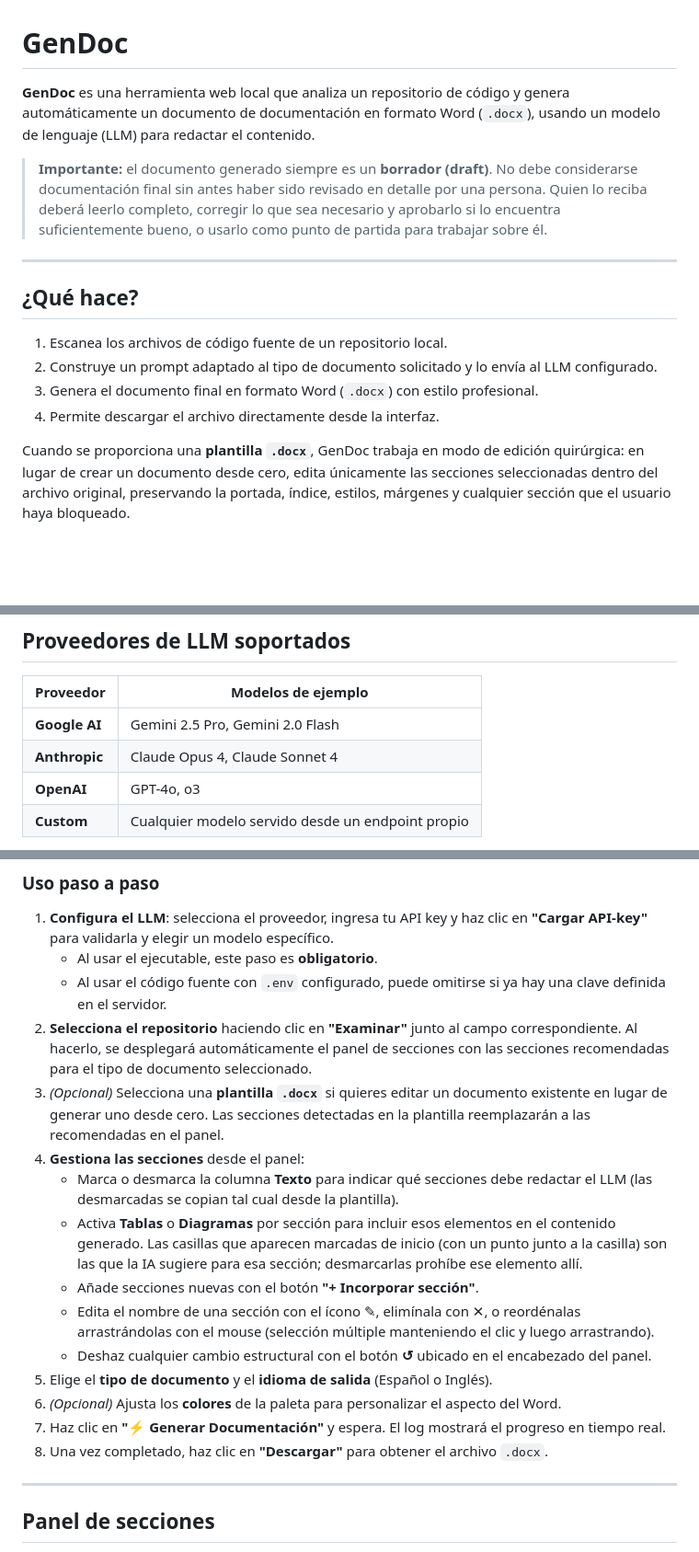
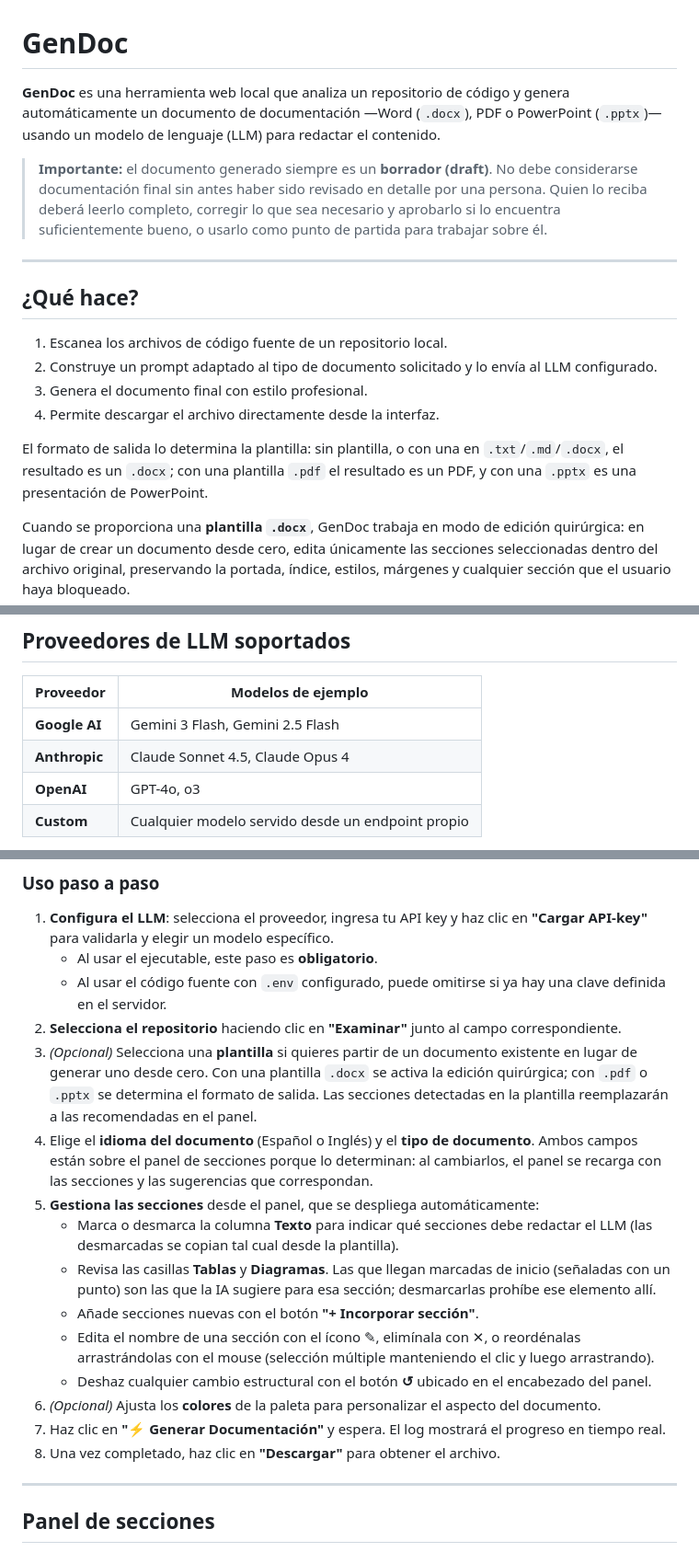
Before and after one commit to JossRubio/GenDoc, a Markdown page: README.md, 3 parts joined by grey strips. Shown at 92% size. Drawn GitHub-style; blank space fills up the shorter version.

Commit message:
update - Actualizacion de README

```diff
--- a/README.md
+++ b/README.md
@@ -1,6 +1,6 @@
 # GenDoc
 
-**GenDoc** es una herramienta web local que analiza un repositorio de código y genera automáticamente un documento de documentación en formato Word (`.docx`), usando un modelo de lenguaje (LLM) para redactar el contenido.
+**GenDoc** es una herramienta web local que analiza un repositorio de código y genera automáticamente un documento de documentación —Word (`.docx`), PDF o PowerPoint (`.pptx`)— usando un modelo de lenguaje (LLM) para redactar el contenido.
 
 > **Importante:** el documento generado siempre es un **borrador (draft)**. No debe considerarse documentación final sin antes haber sido revisado en detalle por una persona. Quien lo reciba deberá leerlo completo, corregir lo que sea necesario y aprobarlo si lo encuentra suficientemente bueno, o usarlo como punto de partida para trabajar sobre él.
 
@@ -10,8 +10,12 @@
 
 1. Escanea los archivos de código fuente de un repositorio local.
 2. Construye un prompt adaptado al tipo de documento solicitado y lo envía al LLM configurado.
-3. Genera el documento final en formato Word (`.docx`) con estilo profesional.
+3. Genera el documento final con estilo profesional.
 4. Permite descargar el archivo directamente desde la interfaz.
+
+El formato de salida lo determina la plantilla: sin plantilla, o con una en `.txt`/`.md`/`.docx`,
+el resultado es un `.docx`; con una plantilla `.pdf` el resultado es un PDF, y con una `.pptx`
+es una presentación de PowerPoint.
 
 Cuando se proporciona una **plantilla `.docx`**, GenDoc trabaja en modo de edición quirúrgica: en lugar de crear un documento desde cero, edita únicamente las secciones seleccionadas dentro del archivo original, preservando la portada, índice, estilos, márgenes y cualquier sección que el usuario haya bloqueado.
 
@@ -39,8 +43,8 @@ El documento resultante incluye:
 
 | Proveedor | Modelos de ejemplo |
 |-----------|--------------------|
-| **Google AI** | Gemini 2.5 Pro, Gemini 2.0 Flash |
-| **Anthropic** | Claude Opus 4, Claude Sonnet 4 |
+| **Google AI** | Gemini 3 Flash, Gemini 2.5 Flash |
+| **Anthropic** | Claude Sonnet 4.5, Claude Opus 4 |
 | **OpenAI** | GPT-4o, o3 |
 | **Custom** | Cualquier modelo servido desde un endpoint propio |
 
@@ -129,18 +133,18 @@ Se abrirá automáticamente el navegador en `http://localhost:5000`.
 1. **Configura el LLM**: selecciona el proveedor, ingresa tu API key y haz clic en **"Cargar API-key"** para validarla y elegir un modelo específico.
    - Al usar el ejecutable, este paso es **obligatorio**.
    - Al usar el código fuente con `.env` configurado, puede omitirse si ya hay una clave definida en el servidor.
-2. **Selecciona el repositorio** haciendo clic en **"Examinar"** junto al campo correspondiente. Al hacerlo, se desplegará automáticamente el panel de secciones con las secciones recomendadas para el tipo de documento seleccionado.
-3. *(Opcional)* Selecciona una **plantilla `.docx`** si quieres editar un documento existente en lugar de generar uno desde cero. Las secciones detectadas en la plantilla reemplazarán a las recomendadas en el panel.
-4. **Gestiona las secciones** desde el panel:
+2. **Selecciona el repositorio** haciendo clic en **"Examinar"** junto al campo correspondiente.
+3. *(Opcional)* Selecciona una **plantilla** si quieres partir de un documento existente en lugar de generar uno desde cero. Con una plantilla `.docx` se activa la edición quirúrgica; con `.pdf` o `.pptx` se determina el formato de salida. Las secciones detectadas en la plantilla reemplazarán a las recomendadas en el panel.
+4. Elige el **idioma del documento** (Español o Inglés) y el **tipo de documento**. Ambos campos están sobre el panel de secciones porque lo determinan: al cambiarlos, el panel se recarga con las secciones y las sugerencias que correspondan.
+5. **Gestiona las secciones** desde el panel, que se despliega automáticamente:
    - Marca o desmarca la columna **Texto** para indicar qué secciones debe redactar el LLM (las desmarcadas se copian tal cual desde la plantilla).
-   - Activa **Tablas** o **Diagramas** por sección para incluir esos elementos en el contenido generado. Las casillas que aparecen marcadas de inicio (con un punto junto a la casilla) son las que la IA sugiere para esa sección; desmarcarlas prohíbe ese elemento allí.
+   - Revisa las casillas **Tablas** y **Diagramas**. Las que llegan marcadas de inicio (señaladas con un punto) son las que la IA sugiere para esa sección; desmarcarlas prohíbe ese elemento allí.
    - Añade secciones nuevas con el botón **"+ Incorporar sección"**.
    - Edita el nombre de una sección con el ícono ✎, elimínala con ✕, o reordénalas arrastrándolas con el mouse (selección múltiple manteniendo el clic y luego arrastrando).
    - Deshaz cualquier cambio estructural con el botón **↺** ubicado en el encabezado del panel.
-5. Elige el **tipo de documento** y el **idioma de salida** (Español o Inglés).
-6. *(Opcional)* Ajusta los **colores** de la paleta para personalizar el aspecto del Word.
+6. *(Opcional)* Ajusta los **colores** de la paleta para personalizar el aspecto del documento.
 7. Haz clic en **"⚡ Generar Documentación"** y espera. El log mostrará el progreso en tiempo real.
-8. Una vez completado, haz clic en **"Descargar"** para obtener el archivo `.docx`.
+8. Una vez completado, haz clic en **"Descargar"** para obtener el archivo.
 
 ---
 
```
Also changed, not shown: other parts of README.md (+3 -1 lines).
